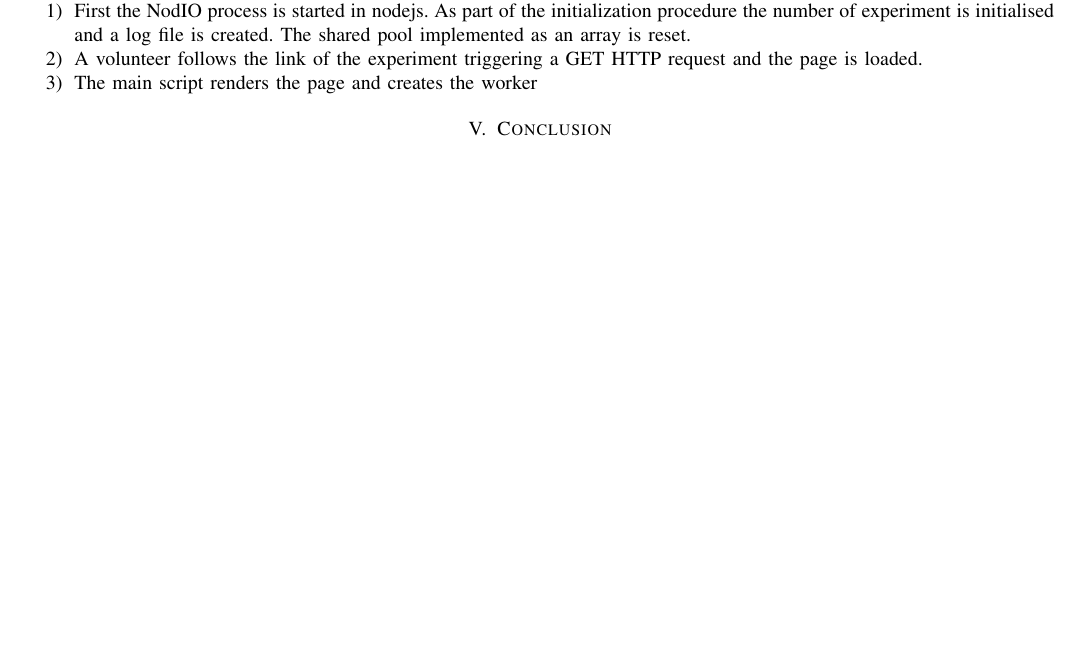
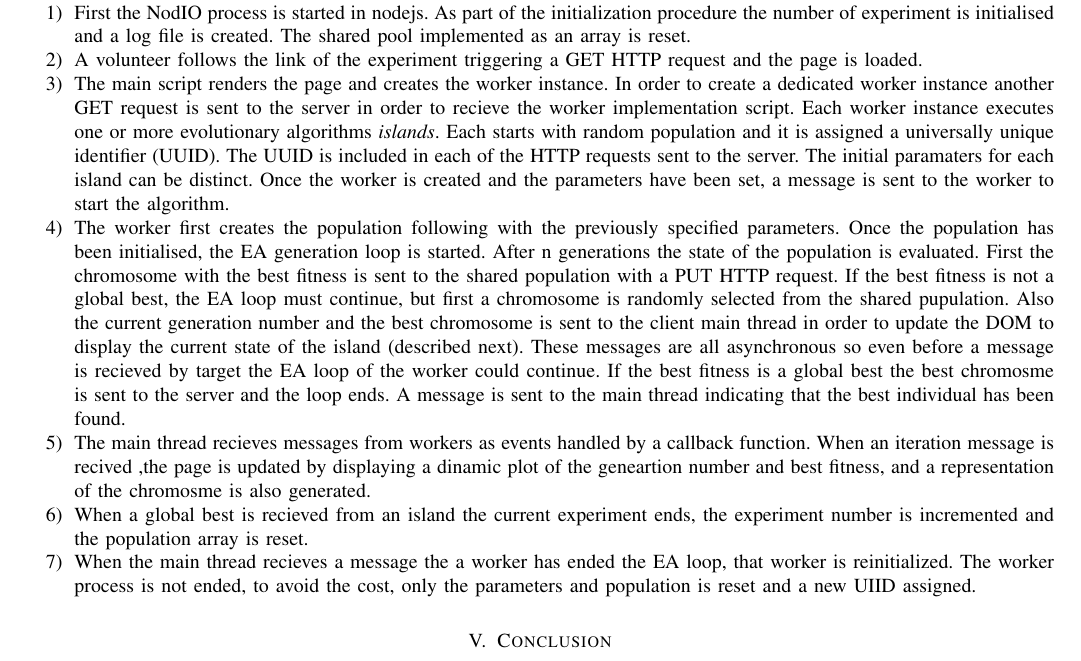
Before and after one commit to JJ/modeling-volunteer-computing, a LaTeX paper (volunteer-clouds-ieee-ci-si.tex): part of page 8 of 8 before the commit and part of page 8 of 9 after it, cut so that both start at the same text, the shorter picture padded with empty space. Compiled offline with pdfLaTeX.

Commit message:
Description of NodIO-W2
This is a brain dump to get the ideas, heavy edit needed.

```diff
--- a/volunteer-clouds-ieee-ci-si.tex
+++ b/volunteer-clouds-ieee-ci-si.tex
@@ -733,57 +733,101 @@ presented next.
 
 \subsection{{\sf NodIO-W$^2$}, a Web Worker-based architecture}
 
-JavaScript has commonly been used to develop client-side scripts that handle the user interface,
-communicate asynchronously with servers and update the content that is displayed \cite{flanagan2006javascript}.
-Long-running scripts like those proposed in this work can interfere with the responsiveness of
-the web application, because everything is handled by a single thread.
-The Web Workers specification \cite{hickson2012web} defines an API that allows Web developers
-to execute long-running scripts in parallel with the scripts of the main page.
-Worker scripts are spawned in the background allowing a thread-like operation using
-message-passing as the communication mechanism between the worker's execution environment and the main thread.
-According to the Web Workers W3C Candidate Recomendation \cite{hickson2012web}
-workers are expected to be long-lived, they have a high start-up performance cost,
-and a high per-instance memory cost. The Web Worker API is implemented in current
-versions of both desktop and mobile web browsers. For volunteer computing using the Web Worker API
-brings several advantages over a single threaded implementation:
+JavaScript has commonly been used to develop client-side scripts
+that handle the user interface, communicate asynchronously with servers and
+update the content that is displayed \cite{flanagan2006javascript}.
+Long-running scripts like those proposed in this work can interfere with the
+responsiveness of the web application, because everything is handled by a
+single thread. The Web Workers specification \cite{hickson2012web} defines an
+API that allows Web developers to execute long-running scripts in parallel
+with the scripts of the main page. Worker scripts are spawned in the
+background allowing a thread-like operation using message-passing as the
+communication mechanism between the worker's execution environment and the
+main thread. According to the Web Workers W3C Candidate Recomendation
+\cite{hickson2012web} workers are expected to be long-lived, they have a high
+start-up performance cost, and a high per-instance memory cost. The Web Worker
+API is implemented in current versions of both desktop and mobile web browsers.
+For volunteer computing using the Web Worker API brings several advantages
+over a single threaded implementation:
 
 \begin{itemize}
 \item If the browser uses a tabbed document interface, the worker script
-keeps running in the background even it the user brings forward another tabbed window.
-\item Several instances of NodEO can be executed in parallel in a single web page.
-\item Many immplemantations of the Web Worker API can use multiple CPUs for the execution
-of worker scripts, in particular the execution in multiple CPUs was tested in desktop verions of
-Chrome, FireFox and Safari.
+keeps running in the background even it the user brings forward another tabbed
+window.
+\item Several instances of NodEO can be executed in parallel in a single web
+page.
+\item Many immplemantations of the Web Worker API can use multiple CPUs for
+the execution of worker scripts, in particular the execution in multiple CPUs
+was tested in desktop verions of Chrome, FireFox and Safari.
 \item Each NodEO instance can be restarted independenly.
 \end{itemize}
 
 
-A sequence diagram of the W$^2$ version of {\sf NodIO} is presented in Figure~\ref{fig:system:w2}. In this
-version, clients use the Web Workers API to run two NodEO instances per browser. The sequence diagram shows
-the interaction between processess in a time sequence. In this system there are two kinds of asynchronus
-messages: HTTP Requests shown as bold arrows between the client and the server where PUT and GET HTTP Methods
-are represented by red and blue arrows respectively. There are also messages between workers and the main thread in
-locally in the client, this are shown as thin solid arrows. There are three processes involved:
-
+A sequence diagram of the W$^2$ version of {\sf NodIO} is presented
+in Figure~\ref{fig:system:w2}. In this version, clients use the Web Workers
+API to run two NodEO instances per browser. The sequence diagram shows the
+interaction between processess in a time sequence. In this system there are
+two kinds of asynchronus messages: HTTP Requests shown as bold arrows between
+the client and the server where PUT and GET HTTP Methods are represented by
+red and blue arrows respectively. There are also messages between workers and
+the main thread in locally in the client, this are shown as thin solid arrows.
+There are three processes involved:
 \begin{itemize}
-\item {\em nodejs} This is the server side process, implented in the nodejs framework. Web request handlers are
-implemented using the Express web framework. For keeping a log of the execution the Winston library is used, and finally
-the NodeIO framework is responsible for keeping the shared pool.
-\item {\em Client main thread}  This process handles the user interaction using the JQuery framwork. The Chart.js library
-is used to display a chart of the best fitness in the population over time. The main script also creates
+\item {\em nodejs} This is the server side process, implented in the nodejs
+framework. Web request handlers are implemented using the Express web
+framework. For keeping a log of the execution the Winston library is used, and
+finally the NodeIO framework is responsible for keeping the shared pool.
+\item {\em Client main thread}  This process handles the user interaction
+using the JQuery framwork. The Chart.js library is used to display a chart of
+the best fitness in the population over time. The main script also creates
 worker instances and handles the user interface.
-\item {\em Worker global scope} The worker execution space does not have access to the Document Object Model (DOM)
-or JQuery objects in the main thread. Asynchronus HTTP requests to the server are implemented using the XHR object.
+\item {\em Worker global scope} The worker execution space does not have
+access to the Document Object Model (DOM) or JQuery objects in the main thread.
+Asynchronus HTTP requests to the server are implemented using the XHR object.
 \end{itemize}
 
 The sequence of events are:
 \begin{enumerate}
-\item First the NodIO process is started in nodejs. As part of the initialization procedure the number
-of experiment is initialised and a log file is created. The shared pool implemented as an array is reset.
-\item A volunteer follows the link of the experiment triggering a GET HTTP request and the page is
-loaded.
-\item The main script renders the page and creates the worker
+\item First the NodIO process is started in nodejs. As part of the
+initialization procedure the number of experiment is initialised and a log
+file is created. The shared pool implemented as an array is reset.
+\item A volunteer follows the link of the experiment triggering a GET HTTP
+request and the page is loaded.
+\item The main script renders the page and creates the worker instance. In
+order to create a dedicated worker instance another GET request is sent to the
+server in order to recieve the worker implementation script.
+Each worker instance executes one or more evolutionary algorithms
+{\em islands}. Each starts with random population and it is assigned a
+universally unique  identifier (UUID). The UUID is included in each of the HTTP
+requests sent to the server.
+The initial paramaters for each island
+can be distinct. Once the worker is created and the parameters have been set,
+a message is sent to the worker to start the algorithm.
+\item The worker first creates the population following with the previously
+specified parameters. Once the population has been initialised, the EA
+generation loop is started. After n generations the state of the population
+is evaluated. First the chromosome with the best fitness is sent to the shared
+population with a PUT HTTP request. If the best fitness is not a global best,
+the EA loop must continue, but first a chromosome is randomly selected from
+the shared pupulation. Also the current generation number and the best
+chromosome is sent to the client main thread in order to update the DOM to
+display the current state of the island (described next). These messages are
+all asynchronous so even before a message is recieved by target the EA loop of
+the worker could continue. If the best fitness is a global best the best
+chromosme is sent to the server and the loop ends. A message is sent to the
+main thread indicating that the best individual has been found.
+\item The main thread recieves messages from workers as events handled by
+a callback function. When an iteration message is recived ,the page is
+updated by displaying a dinamic plot of the geneartion number and best
+fitness, and a representation of the chromosme is also generated.
+\item When a global best is recieved from an island the current experiment
+ends, the experiment number is incremented and the population array is reset.
+\item When the main thread recieves a message the a worker has ended the EA
+loop, that worker is reinitialized. The worker process is not ended, to
+avoid the cost, only the parameters and population is reset and a new UIID
+assigned.
 \end{enumerate}
+
 
 
 \begin{figure}[!t]
```
